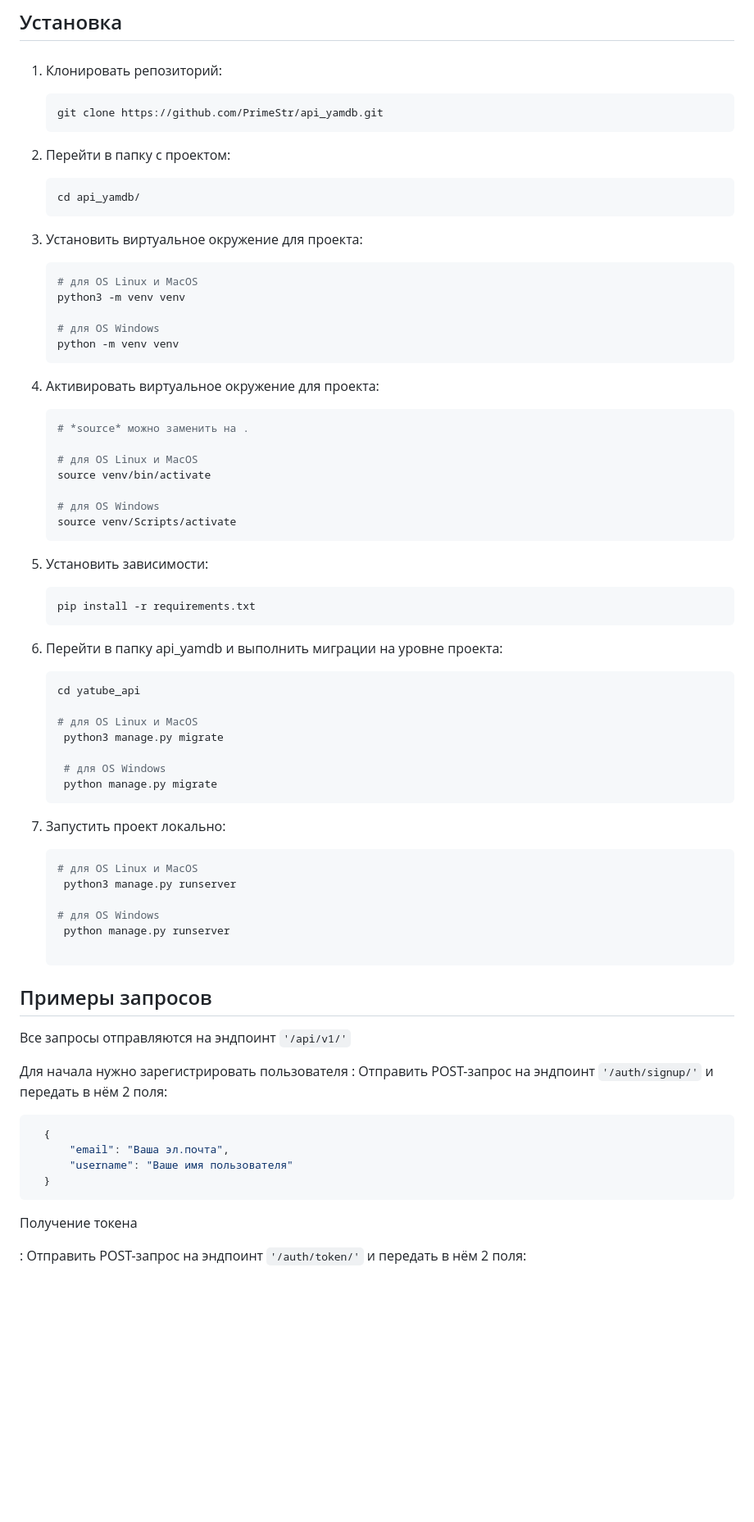
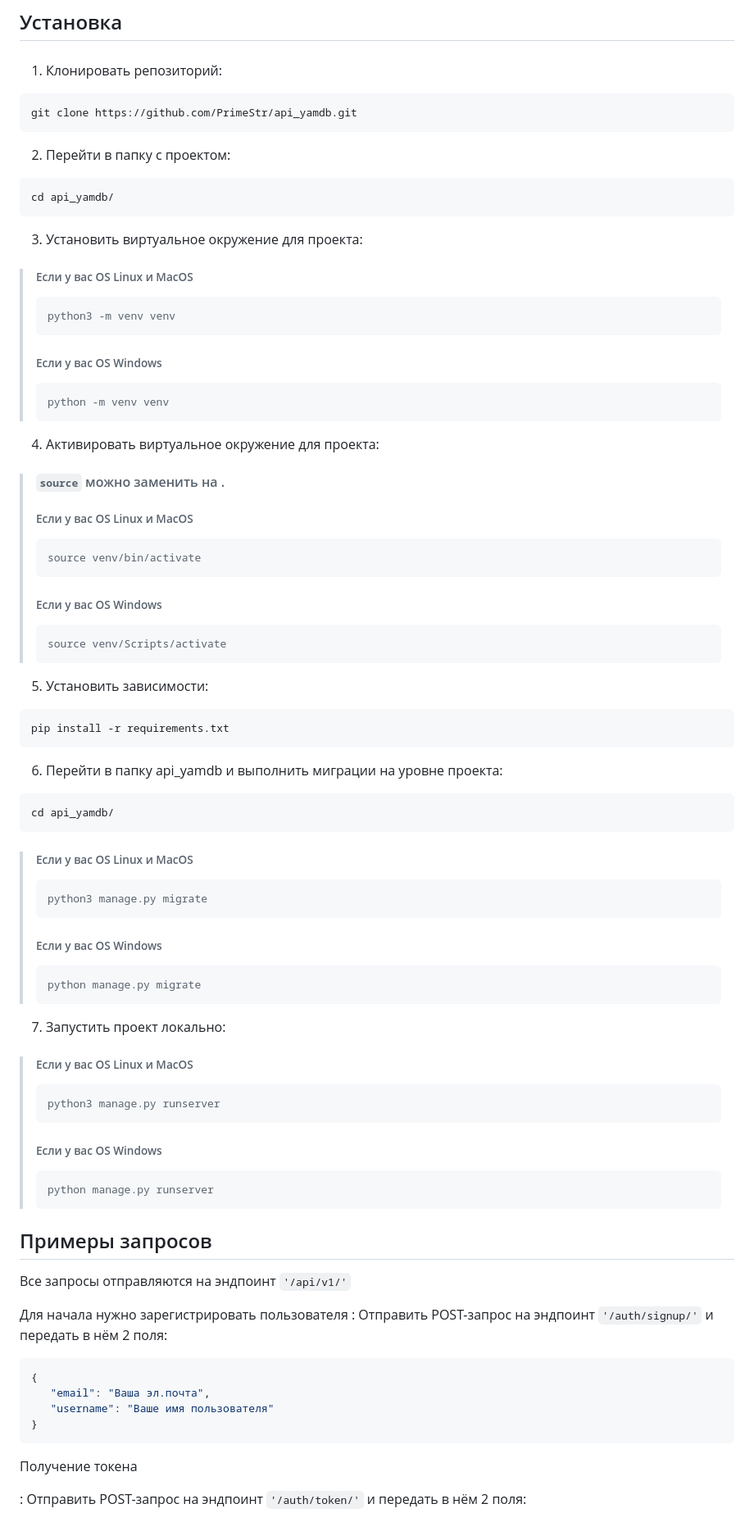
Before and after one commit to PrimeStr/api_RateHub, a Markdown page: README.md, the part around one of its changes. Shown at 82% size. Drawn GitHub-style; blank space fills up the shorter version.

````diff
--- a/README.md
+++ b/README.md
@@ -23,66 +23,71 @@
 ###
 1. Клонировать репозиторий:
 
-    ```python
-    git clone https://github.com/PrimeStr/api_yamdb.git
-    ```
+```shell
+git clone https://github.com/PrimeStr/api_yamdb.git
+```
 
 2. Перейти в папку с проектом:
 
-    ```python
-    cd api_yamdb/
-    ```
+```shell
+cd api_yamdb/
+```
 
 3. Установить виртуальное окружение для проекта:
 
-    ```python
-    # для OS Linux и MacOS
-    python3 -m venv venv
-
-    # для OS Windows
-    python -m venv venv
-    ```
+>###### Если у вас OS Linux и MacOS
+>```shell
+>python3 -m venv venv
+>```
+>###### Если у вас OS Windows
+>```shell
+>python -m venv venv
+>```
 
 4. Активировать виртуальное окружение для проекта:
 
-    ```python
-    # *source* можно заменить на .
 
-    # для OS Linux и MacOS
-    source venv/bin/activate
-
-    # для OS Windows
-    source venv/Scripts/activate
-    ```
-
-
+>#### `source` можно заменить на .
+>
+>###### Если у вас OS Linux и MacOS
+>```shell
+>source venv/bin/activate
+>```
+>###### Если у вас OS Windows
+>```shell
+>source venv/Scripts/activate
+>```
 5. Установить зависимости:
 
-    ```python
-    pip install -r requirements.txt
-    ```
+```shell
+pip install -r requirements.txt
+```
 
 6. Перейти в папку api_yamdb и выполнить миграции на уровне проекта:
 
-   ```python
-   cd yatube_api
-
-   # для OS Linux и MacOS
-    python3 manage.py migrate
-
-    # для OS Windows
-    python manage.py migrate
-   ```
+```shell
+cd api_yamdb/
+```
+>###### Если у вас OS Linux и MacOS
+>```shell
+>python3 manage.py migrate
+>```
+>###### Если у вас OS Windows
+>```shell
+>python manage.py migrate
+>```
 
 
 7. Запустить проект локально:
 
-   ```python
-   # для OS Linux и MacOS
-    python3 manage.py runserver
-
-   # для OS Windows
-    python manage.py runserver
+>###### Если у вас OS Linux и MacOS
+>```shell
+>python3 manage.py runserver
+>```
+>###### Если у вас OS Windows
+>```shell
+>python manage.py runserver
+>```
 
 ## Примеры запросов
 
@@ -92,10 +97,10 @@
 : Отправить POST-запрос на эндпоинт `'/auth/signup/'` и передать в нём 2 поля:
 
 ```json
-  {
-      "email": "Ваша эл.почта",
-      "username": "Ваше имя пользователя"
-  }
+{
+   "email": "Ваша эл.почта",
+   "username": "Ваше имя пользователя"
+}
 ```
 
 Получение токена
````
Also changed, not shown: other parts of README.md (+25 -25 lines).
